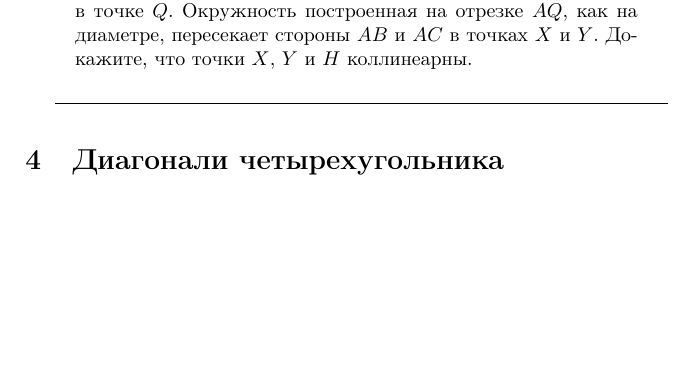
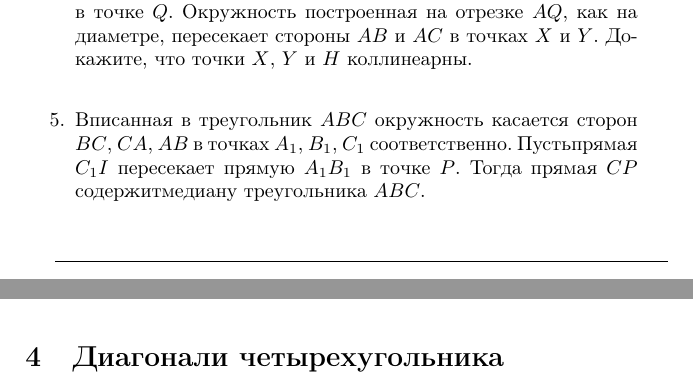
Before and after one commit to egorshuk/klsh-2024, a LaTeX paper (main.tex, which reads tasks/simson_line.tex): part of page 9 of 10 before the commit and two parts of pages 9 and 10 of 10 after it, the two joined at a grey line, cut so that both start at the same text, the shorter picture padded with empty space. Compiled offline with pdfLaTeX.

Commit message:
add task in simson_line

```diff
--- a/tasks/simson_line.tex
+++ b/tasks/simson_line.tex
@@ -6,4 +6,6 @@
     \item \task{Заключительный этап ВСОШ, $2009$–$2010$ гг., $10.6$}{Точка $H$ -- ортоцентр треугольника $ABC$. Точки $X$ и $Y$ -- основания перпендикуляров опущенных из точки $P$, лежащей на описанной окружности треугольника $ABC$. Докажите, что середина отрезка $HP$ и точки $X$ и $Y$  коллинеарны.}
 
     \item \task{Олимпиада им. И.Ф. Шарыгина, $202$1, $8$-$9.6$, устный тур}{В треугольнике $ABC$, точка $M$ -- середина стороны $BC$, точка $H$ -- ортоцентр. Биссектриса угла $A$ пересекает отрезок $HM$ в точке $Q$. Окружность построенная на отрезке $AQ$, как на диаметре, пересекает стороны $AB$ и $AC$ в точках $X$ и $Y$. Докажите, что точки $X$, $Y$ и $H$  коллинеарны.}
+
+    \item Вписанная в треугольник $ABC$ окружность касается сторон $BC$, $CA$, $AB$ в точках $A_1$, $B_1$, $C_1$ соответственно. Пустьпрямая $C_1I$ пересекает прямую $A_1B_1$ в точке $P$. Тогда прямая $CP$ содержитмедиану треугольника $ABC$.
 \end{enumerate}
```
